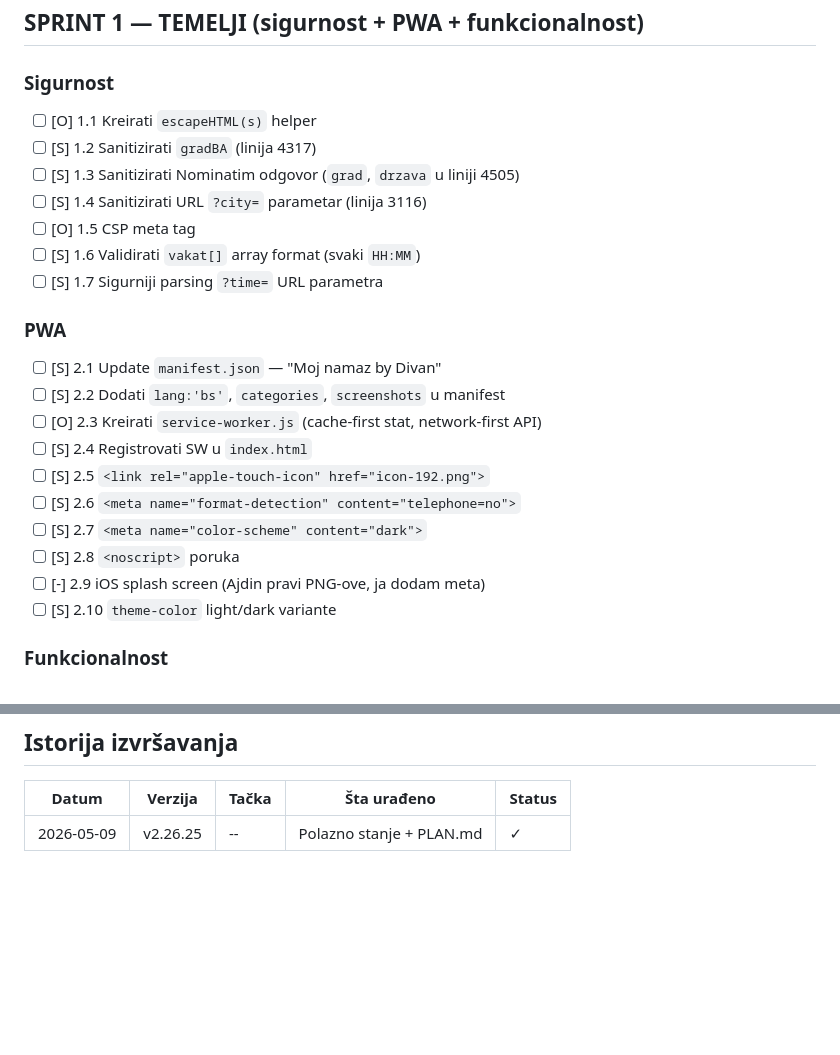
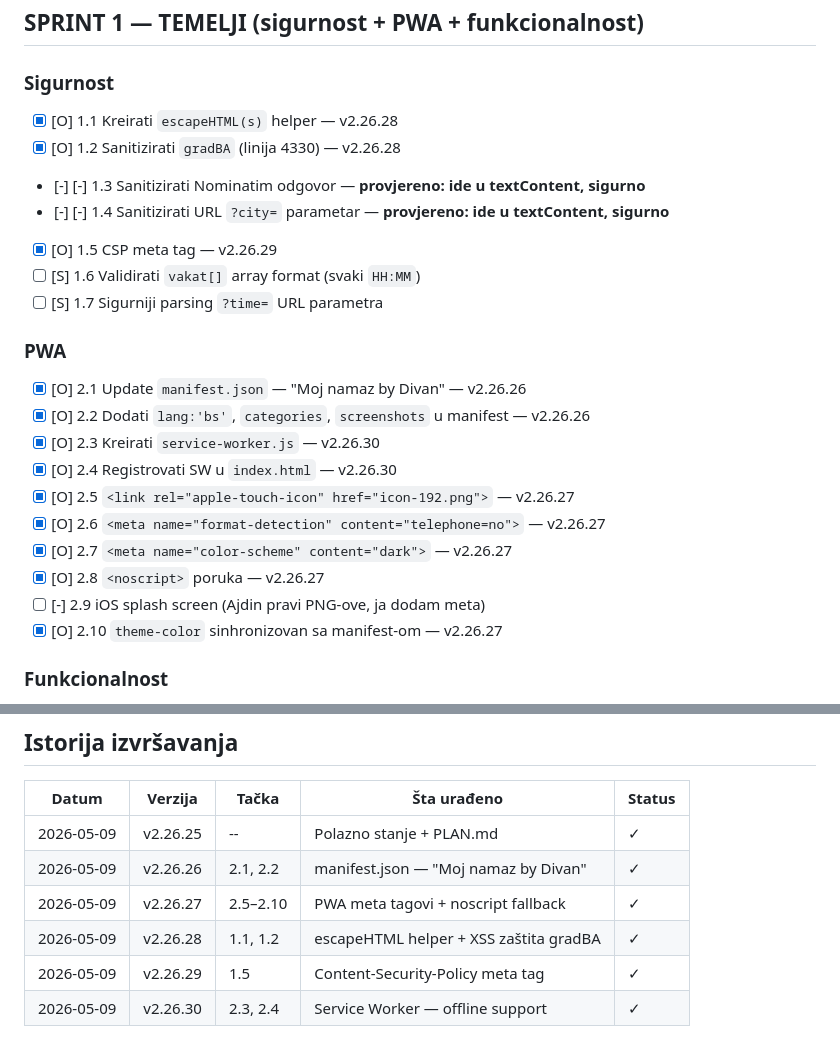
Before and after one commit to ajddoo/nurul-iman, a Markdown page: PLAN.md, 2 parts joined by grey strips. Rendered like a GitHub page; blank space fills up the shorter version.

Commit message:
docs: PLAN.md status — Sprint 1 sigurnost+PWA gotovo (8 tačaka)

```diff
--- a/PLAN.md
+++ b/PLAN.md
@@ -24,25 +24,25 @@
 ## SPRINT 1 — TEMELJI (sigurnost + PWA + funkcionalnost)
 
 ### Sigurnost
-- [ ] [O] 1.1 Kreirati `escapeHTML(s)` helper
-- [ ] [S] 1.2 Sanitizirati `gradBA` (linija 4317)
-- [ ] [S] 1.3 Sanitizirati Nominatim odgovor (`grad`, `drzava` u liniji 4505)
-- [ ] [S] 1.4 Sanitizirati URL `?city=` parametar (linija 3116)
-- [ ] [O] 1.5 CSP meta tag
+- [x] [O] 1.1 Kreirati `escapeHTML(s)` helper — v2.26.28
+- [x] [O] 1.2 Sanitizirati `gradBA` (linija 4330) — v2.26.28
+- [-] [-] 1.3 Sanitizirati Nominatim odgovor — **provjereno: ide u textContent, sigurno**
+- [-] [-] 1.4 Sanitizirati URL `?city=` parametar — **provjereno: ide u textContent, sigurno**
+- [x] [O] 1.5 CSP meta tag — v2.26.29
 - [ ] [S] 1.6 Validirati `vakat[]` array format (svaki `HH:MM`)
 - [ ] [S] 1.7 Sigurniji parsing `?time=` URL parametra
 
 ### PWA
-- [ ] [S] 2.1 Update `manifest.json` — "Moj namaz by Divan"
-- [ ] [S] 2.2 Dodati `lang:'bs'`, `categories`, `screenshots` u manifest
-- [ ] [O] 2.3 Kreirati `service-worker.js` (cache-first stat, network-first API)
-- [ ] [S] 2.4 Registrovati SW u `index.html`
-- [ ] [S] 2.5 `<link rel="apple-touch-icon" href="icon-192.png">`
-- [ ] [S] 2.6 `<meta name="format-detection" content="telephone=no">`
-- [ ] [S] 2.7 `<meta name="color-scheme" content="dark">`
-- [ ] [S] 2.8 `<noscript>` poruka
+- [x] [O] 2.1 Update `manifest.json` — "Moj namaz by Divan" — v2.26.26
+- [x] [O] 2.2 Dodati `lang:'bs'`, `categories`, `screenshots` u manifest — v2.26.26
+- [x] [O] 2.3 Kreirati `service-worker.js` — v2.26.30
+- [x] [O] 2.4 Registrovati SW u `index.html` — v2.26.30
+- [x] [O] 2.5 `<link rel="apple-touch-icon" href="icon-192.png">` — v2.26.27
+- [x] [O] 2.6 `<meta name="format-detection" content="telephone=no">` — v2.26.27
+- [x] [O] 2.7 `<meta name="color-scheme" content="dark">` — v2.26.27
+- [x] [O] 2.8 `<noscript>` poruka — v2.26.27
 - [ ] [-] 2.9 iOS splash screen (Ajdin pravi PNG-ove, ja dodam meta)
-- [ ] [S] 2.10 `theme-color` light/dark variante
+- [x] [O] 2.10 `theme-color` sinhronizovan sa manifest-om — v2.26.27
 
 ### Funkcionalnost
 - [ ] [O] 3.0b Polarni edge case fallback (Skandinavija ljeti)
@@ -167,3 +167,8 @@
 | Datum | Verzija | Tačka | Šta urađeno | Status |
 |-------|---------|-------|-------------|--------|
 | 2026-05-09 | v2.26.25 | -- | Polazno stanje + PLAN.md | ✓ |
+| 2026-05-09 | v2.26.26 | 2.1, 2.2 | manifest.json — "Moj namaz by Divan" | ✓ |
+| 2026-05-09 | v2.26.27 | 2.5–2.10 | PWA meta tagovi + noscript fallback | ✓ |
+| 2026-05-09 | v2.26.28 | 1.1, 1.2 | escapeHTML helper + XSS zaštita gradBA | ✓ |
+| 2026-05-09 | v2.26.29 | 1.5 | Content-Security-Policy meta tag | ✓ |
+| 2026-05-09 | v2.26.30 | 2.3, 2.4 | Service Worker — offline support | ✓ |
```
